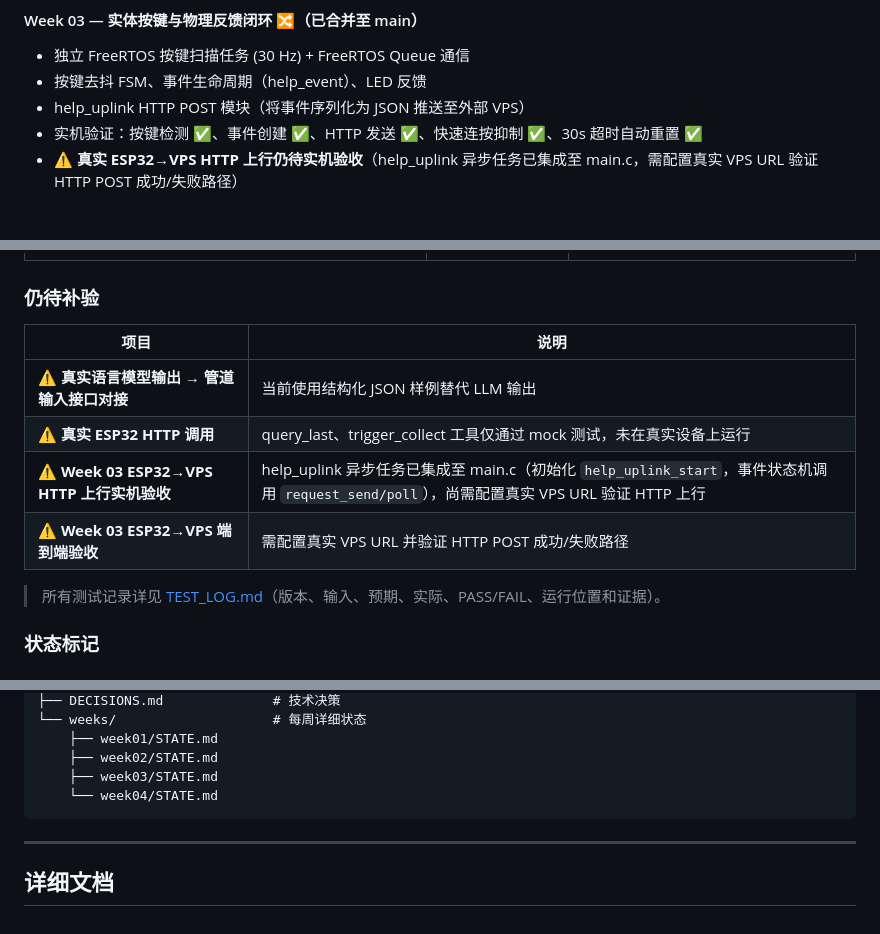
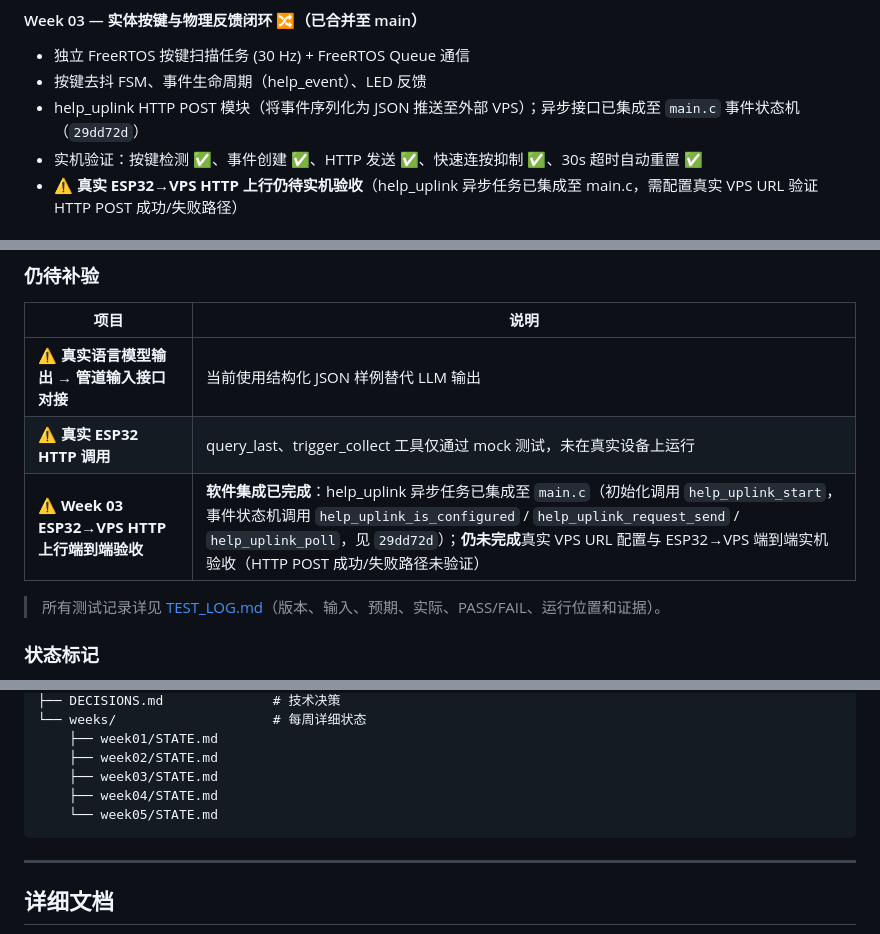
Before and after one commit to Qin-hyan/AIinteraction, a Markdown page: README.md, 3 parts joined by grey strips. Rendered like a GitHub page.

````diff
--- a/README.md
+++ b/README.md
@@ -179,7 +179,7 @@ idf.py -p COM端口 flash monitor
 
 - 独立 FreeRTOS 按键扫描任务 (30 Hz) + FreeRTOS Queue 通信
 - 按键去抖 FSM、事件生命周期（help_event）、LED 反馈
-- help_uplink HTTP POST 模块（将事件序列化为 JSON 推送至外部 VPS）
+- help_uplink HTTP POST 模块（将事件序列化为 JSON 推送至外部 VPS）；异步接口已集成至 `main.c` 事件状态机（`29dd72d`）
 - 实机验证：按键检测 ✅、事件创建 ✅、HTTP 发送 ✅、快速连按抑制 ✅、30s 超时自动重置 ✅
 - ⚠️ **真实 ESP32→VPS HTTP 上行仍待实机验收**（help_uplink 异步任务已集成至 main.c，需配置真实 VPS URL 验证 HTTP POST 成功/失败路径）
 
@@ -204,8 +204,7 @@ idf.py -p COM端口 flash monitor
 |------|------|
 | ⚠️ **真实语言模型输出 → 管道输入接口对接** | 当前使用结构化 JSON 样例替代 LLM 输出 |
 | ⚠️ **真实 ESP32 HTTP 调用** | query_last、trigger_collect 工具仅通过 mock 测试，未在真实设备上运行 |
-| ⚠️ **Week 03 ESP32→VPS HTTP 上行实机验收** | help_uplink 异步任务已集成至 main.c（初始化 `help_uplink_start`，事件状态机调用 `request_send/poll`），尚需配置真实 VPS URL 验证 HTTP 上行 |
-| ⚠️ **Week 03 ESP32→VPS 端到端验收** | 需配置真实 VPS URL 并验证 HTTP POST 成功/失败路径 |
+| ⚠️ **Week 03 ESP32→VPS HTTP 上行端到端验收** | **软件集成已完成**：help_uplink 异步任务已集成至 `main.c`（初始化调用 `help_uplink_start`，事件状态机调用 `help_uplink_is_configured` / `help_uplink_request_send` / `help_uplink_poll`，见 `29dd72d`）；**仍未完成**真实 VPS URL 配置与 ESP32→VPS 端到端实机验收（HTTP POST 成功/失败路径未验证） |
 
 > 所有测试记录详见 [TEST_LOG.md](TEST_LOG.md)（版本、输入、预期、实际、PASS/FAIL、运行位置和证据）。
 
@@ -258,7 +257,8 @@ AIinteraction/
     ├── week01/STATE.md
     ├── week02/STATE.md
     ├── week03/STATE.md
-    └── week04/STATE.md
+    ├── week04/STATE.md
+    └── week05/STATE.md
 ```
 ---
 
````
Also changed, not shown: other parts of README.md (+2 -2 lines), AGENT_MEMORY.md (+3 -3 lines), weeks/week03/STATE.md (+31 -3 lines).
